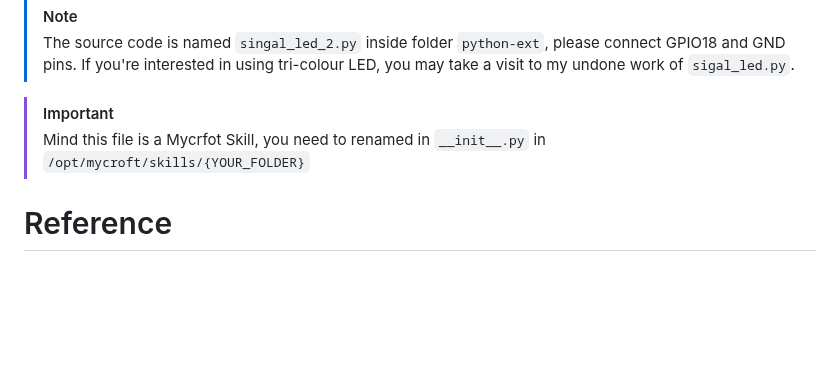
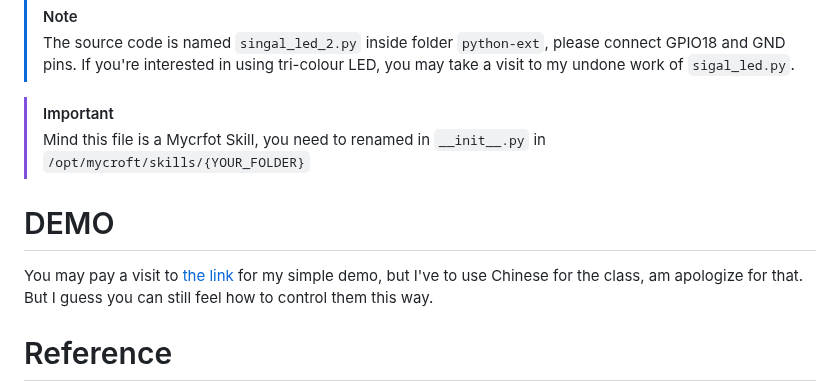
Before and after one commit to CavalryHill/enlighten-mycroft-va, a Markdown page: README.md, the part around the change. Rendered like a GitHub page; blank space fills up the shorter version.

```diff
--- a/README.md
+++ b/README.md
@@ -213,6 +213,9 @@ I'm using the component based on TM1637, which have python package `tm1637` for
 > [!IMPORTANT]
 > Mind this file is a Mycrfot Skill, you need to renamed in `__init__.py` in `/opt/mycroft/skills/{YOUR_FOLDER}`
 
+# DEMO
+You may pay a visit to [the link](https://youtu.be/9Hhj5ppT0Ck) for my simple demo, but I've to use Chinese for the class, am apologize for that. But I guess you can still feel how to control them this way.
+
 # Reference
 > Mycroft
 >  - [Mycroft Offical Doc](https://mycroft-ai.gitbook.io/docs/)
```
